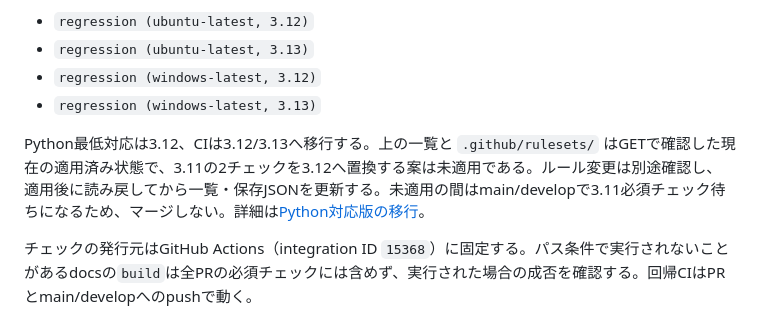
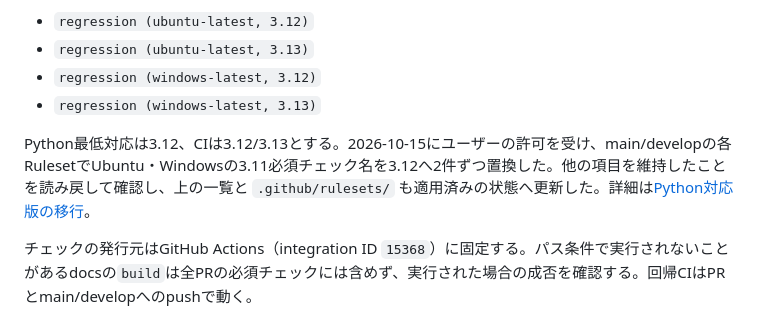
Before and after one commit to ATO-LABO/WorldBloom, a Markdown page: docs/BRANCHING.md, the part around the change. Rendered like a GitHub page.

Commit message:
docs: align branching instructions with applied required checks

```diff
--- a/docs/BRANCHING.md
+++ b/docs/BRANCHING.md
@@ -58,7 +58,7 @@ mainは`main-pr-only`、developは`develop-integration`のアクティブなRule
 - `regression (windows-latest, 3.12)`
 - `regression (windows-latest, 3.13)`
 
-Python最低対応は3.12、CIは3.12/3.13へ移行する。上の一覧と `.github/rulesets/` はGETで確認した現在の適用済み状態で、3.11の2チェックを3.12へ置換する案は未適用である。ルール変更は別途確認し、適用後に読み戻してから一覧・保存JSONを更新する。未適用の間はmain/developで3.11必須チェック待ちになるため、マージしない。詳細は[Python対応版の移行](python-support.md)。
+Python最低対応は3.12、CIは3.12/3.13とする。2026-10-15にユーザーの許可を受け、main/developの各RulesetでUbuntu・Windowsの3.11必須チェック名を3.12へ2件ずつ置換した。他の項目を維持したことを読み戻して確認し、上の一覧と `.github/rulesets/` も適用済みの状態へ更新した。詳細は[Python対応版の移行](python-support.md)。
 
 チェックの発行元はGitHub Actions（integration ID `15368`）に固定する。パス条件で実行されないことがあるdocsの`build`は全PRの必須チェックには含めず、実行された場合の成否を確認する。回帰CIはPRとmain/developへのpushで動く。
 
```
